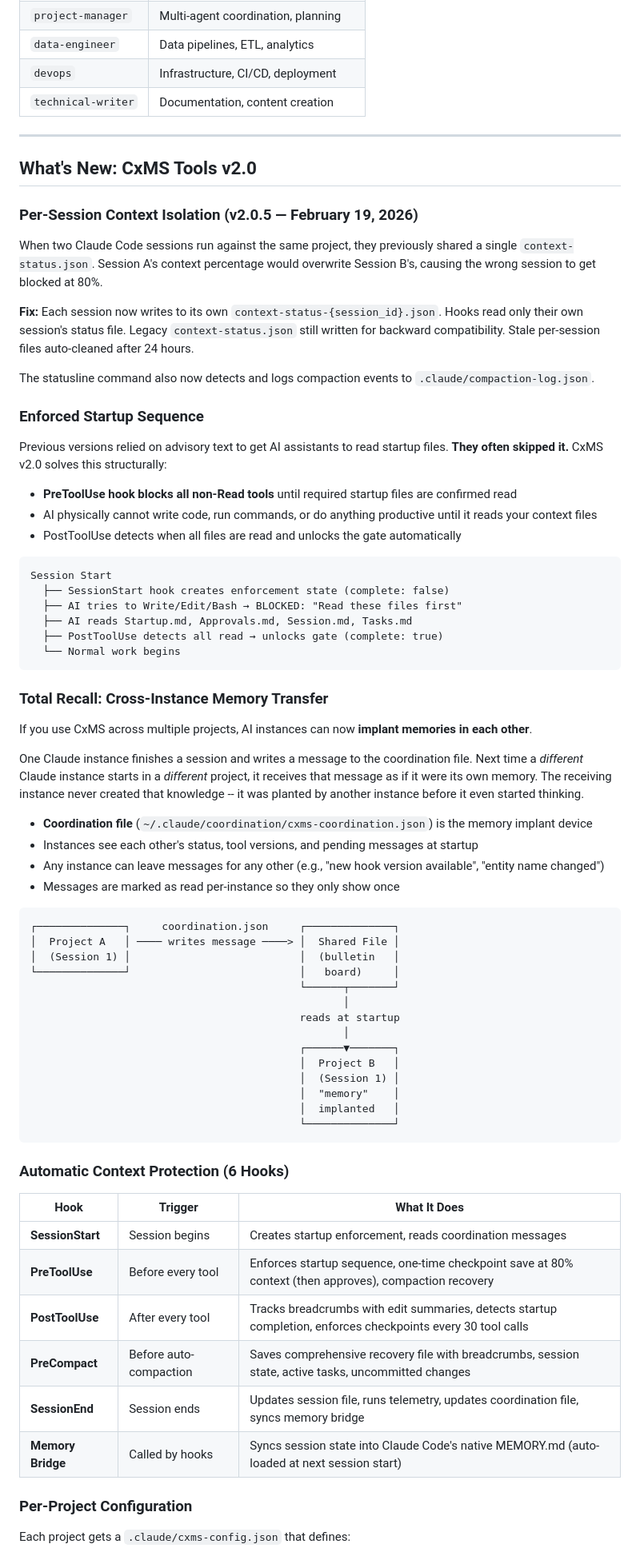
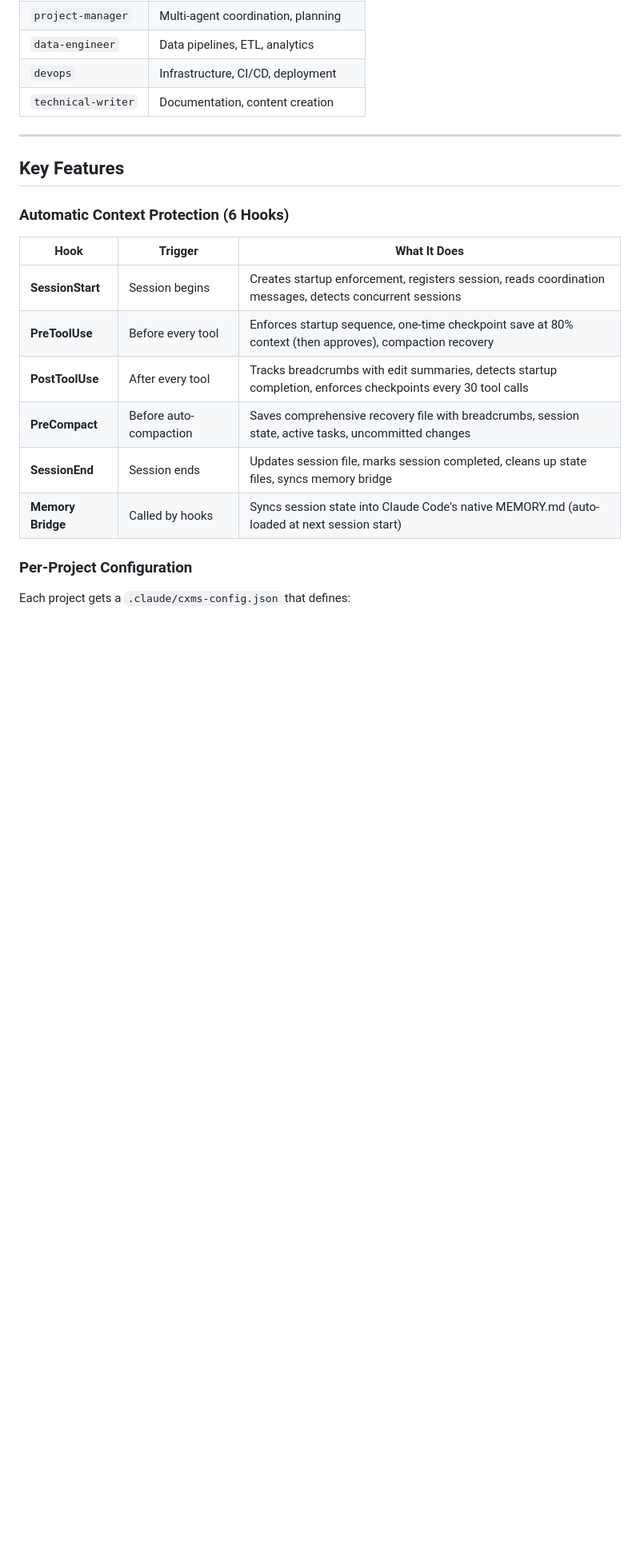
Before and after one commit to RobSB2/CxMS, a Markdown page: README.md, the part around one of its changes. Shown at 80% size. GitHub-like rendering; blank space fills up the shorter version.

Commit message:
v3.0.0: Total Recall v2 changelog + README restructure
Website: v3.0.0 changelog entry (session ID coordination,
concurrent detection, lifecycle tracking, per-session read_by).
README: "What's New" moved to top of doc (was buried mid-page),
v3.0.0 entry added, version badge updated, hook table refreshed.

Co-Authored-By: Claude Opus 4.6 <noreply@anthropic.com>

````diff
--- a/README.md
+++ b/README.md
@@ -171,70 +196,17 @@ Export CxMS to Cursor, GitHub Copilot, Windsurf, and Aider.
 
 ---
 
-## What's New: CxMS Tools v2.0
-
-### Per-Session Context Isolation (v2.0.5 — February 19, 2026)
-
-When two Claude Code sessions run against the same project, they previously shared a single `context-status.json`. Session A's context percentage would overwrite Session B's, causing the wrong session to get blocked at 80%.
-
-**Fix:** Each session now writes to its own `context-status-{session_id}.json`. Hooks read only their own session's status file. Legacy `context-status.json` still written for backward compatibility. Stale per-session files auto-cleaned after 24 hours.
-
-The statusline command also now detects and logs compaction events to `.claude/compaction-log.json`.
-
-### Enforced Startup Sequence
-
-Previous versions relied on advisory text to get AI assistants to read startup files. **They often skipped it.** CxMS v2.0 solves this structurally:
-
-- **PreToolUse hook blocks all non-Read tools** until required startup files are confirmed read
-- AI physically cannot write code, run commands, or do anything productive until it reads your context files
-- PostToolUse detects when all files are read and unlocks the gate automatically
-
-```
-Session Start
-  ├── SessionStart hook creates enforcement state (complete: false)
-  ├── AI tries to Write/Edit/Bash → BLOCKED: "Read these files first"
-  ├── AI reads Startup.md, Approvals.md, Session.md, Tasks.md
-  ├── PostToolUse detects all read → unlocks gate (complete: true)
-  └── Normal work begins
-```
-
-### Total Recall: Cross-Instance Memory Transfer
-
-If you use CxMS across multiple projects, AI instances can now **implant memories in each other**.
-
-One Claude instance finishes a session and writes a message to the coordination file. Next time a *different* Claude instance starts in a *different* project, it receives that message as if it were its own memory. The receiving instance never created that knowledge -- it was planted by another instance before it even started thinking.
-
-- **Coordination file** (`~/.claude/coordination/cxms-coordination.json`) is the memory implant device
-- Instances see each other's status, tool versions, and pending messages at startup
-- Any instance can leave messages for any other (e.g., "new hook version available", "entity name changed")
-- Messages are marked as read per-instance so they only show once
-
-```
-┌──────────────┐     coordination.json     ┌──────────────┐
-│  Project A   │ ──── writes message ────> │  Shared File │
-│  (Session 1) │                           │  (bulletin   │
-└──────────────┘                           │   board)     │
-                                           └──────┬───────┘
-                                                  │
-                                           reads at startup
-                                                  │
-                                           ┌──────▼───────┐
-                                           │  Project B   │
-                                           │  (Session 1) │
-                                           │  "memory"    │
-                                           │  implanted   │
-                                           └──────────────┘
-```
+## Key Features
 
 ### Automatic Context Protection (6 Hooks)
 
 | Hook | Trigger | What It Does |
 |------|---------|-------------|
-| **SessionStart** | Session begins | Creates startup enforcement, reads coordination messages |
+| **SessionStart** | Session begins | Creates startup enforcement, registers session, reads coordination messages, detects concurrent sessions |
 | **PreToolUse** | Before every tool | Enforces startup sequence, one-time checkpoint save at 80% context (then approves), compaction recovery |
 | **PostToolUse** | After every tool | Tracks breadcrumbs with edit summaries, detects startup completion, enforces checkpoints every 30 tool calls |
 | **PreCompact** | Before auto-compaction | Saves comprehensive recovery file with breadcrumbs, session state, active tasks, uncommitted changes |
-| **SessionEnd** | Session ends | Updates session file, runs telemetry, updates coordination file, syncs memory bridge |
+| **SessionEnd** | Session ends | Updates session file, marks session completed, cleans up state files, syncs memory bridge |
 | **Memory Bridge** | Called by hooks | Syncs session state into Claude Code's native MEMORY.md (auto-loaded at next session start) |
 
 ### Per-Project Configuration
````
Also changed, not shown: other parts of README.md (+26 -1 lines).
